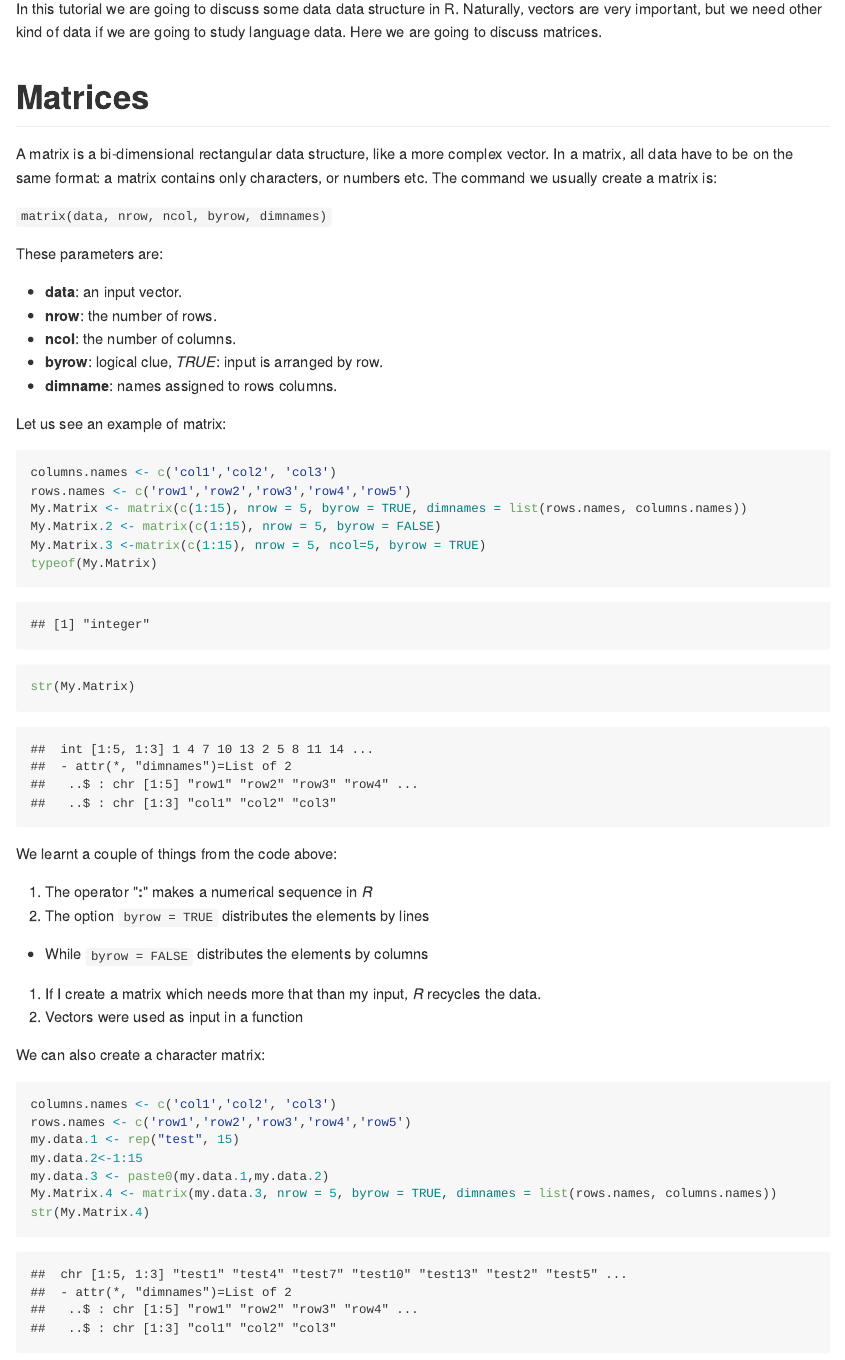
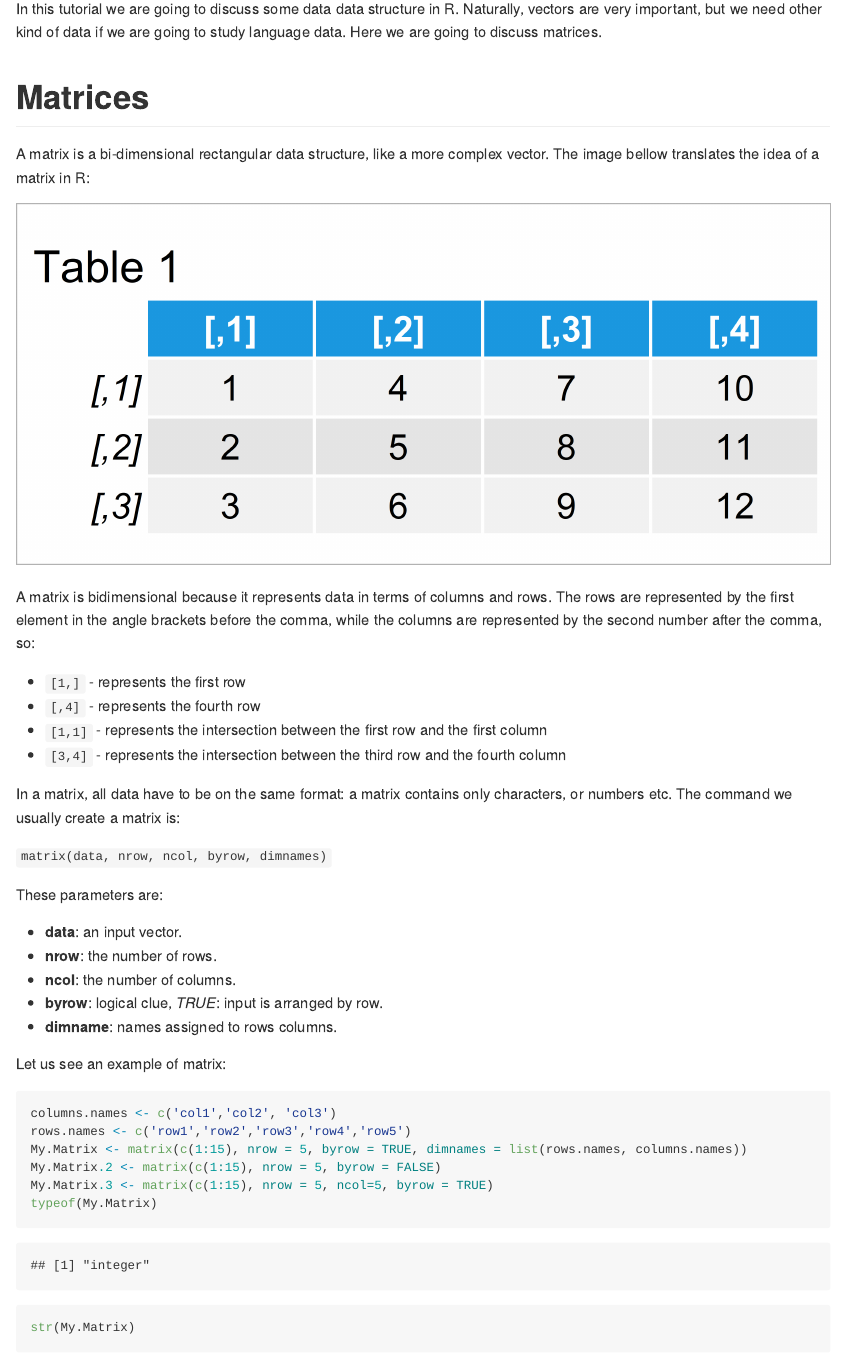
Before and after one commit to MiDiTeS/IntroToRforLinguistics02, an R Markdown document (Module_1/2_Basic_notions/04_Matrices.Rmd): the page in a window 1100 px wide, from 290 px down before the commit and from 190 px down after it, so that both start at the same text. The pictures show the output file Module_1/2_Basic_notions/04_matrices.md that the author committed with the source, drawn offline in the style of GitHub.

Commit message:
Updated Matrices

```diff
--- a/Module_1/2_Basic_notions/04_Matrices.Rmd
+++ b/Module_1/2_Basic_notions/04_Matrices.Rmd
@@ -18,7 +19,19 @@ In this tutorial we are going to discuss some data data structure in R. Naturall
 
 # Matrices
 
-A matrix is a bi-dimensional  rectangular data structure, like a more complex vector. In a matrix, all data have to be on the same format: a matrix contains only characters, or numbers etc. The command we usually create a matrix is:
+A matrix is a bi-dimensional  rectangular data structure, like a more complex vector. The image bellow translates the idea of a matrix in R:
+
+![A matrix in R](./images/matrix1.png)
+
+A matrix is bidimensional because it represents data in terms of columns and rows. The rows are represented by the first element in the angle brackets before the comma, while the columns are represented by the second number after the comma, so:
+
+- `[1,]` - represents the first row
+- `[,4]` - represents the fourth row
+- `[1,1]` - represents the intersection between the first row and the first column
+- `[3,4]` - represents the intersection between the third row and the fourth column
+
+
+In a matrix, all data have to be on the same format: a matrix contains only characters, or numbers etc. The command we usually create a matrix is:
 
 `matrix(data, nrow, ncol, byrow, dimnames)`
 
```
Also changed, not shown: Module_1/2_Basic_notions/04_Matrices.pdf, Module_1/2_Basic_notions/04_matrices.md, Module_1/2_Basic_notions/images/matrix1.png (added), Module_1/2_Basic_notions/04_Matrices.Rmd (21 more changed lines), 1 other file.
